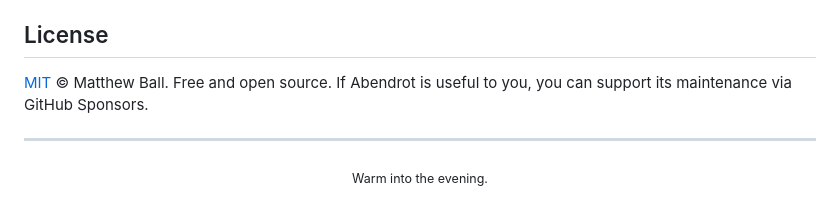
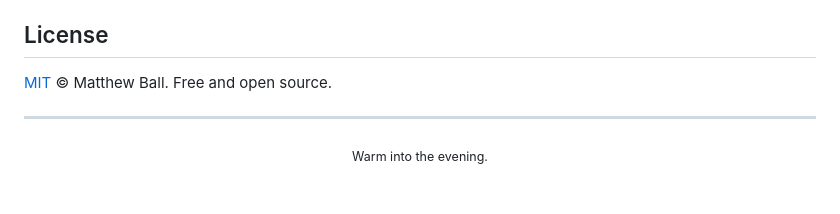
Before and after one commit to matthewrball/abendrot, a Markdown page: README.md, the part around the change. Rendered like a GitHub page.

Commit message:
sync from build e02b7cc
Source-Build-Commit: e02b7ccc761edcaec2f9550e536bd21ebe3ba73d

```diff
--- a/README.md
+++ b/README.md
@@ -105,7 +105,7 @@ Issues and pull requests are welcome — bug reports from real display setups ar
 
 ## License
 
-[MIT](LICENSE) © Matthew Ball. Free and open source. If Abendrot is useful to you, you can support its maintenance via GitHub Sponsors.
+[MIT](LICENSE) © Matthew Ball. Free and open source.
 
 ---
 
```
